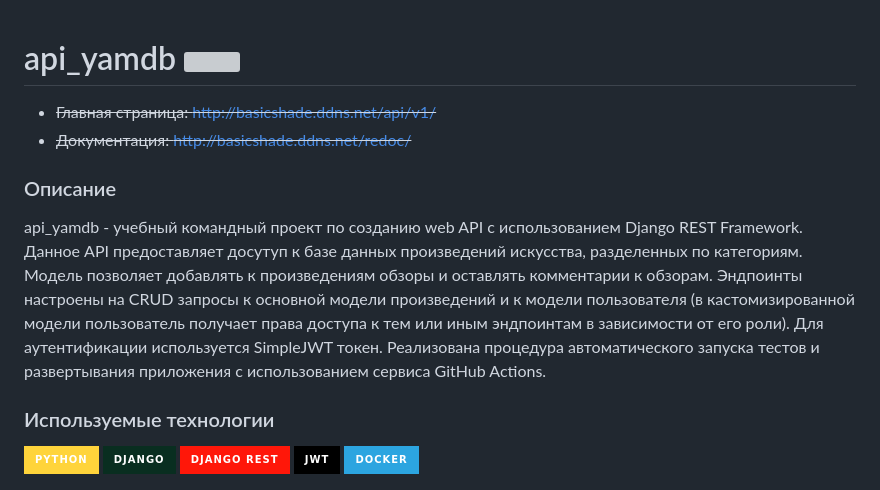
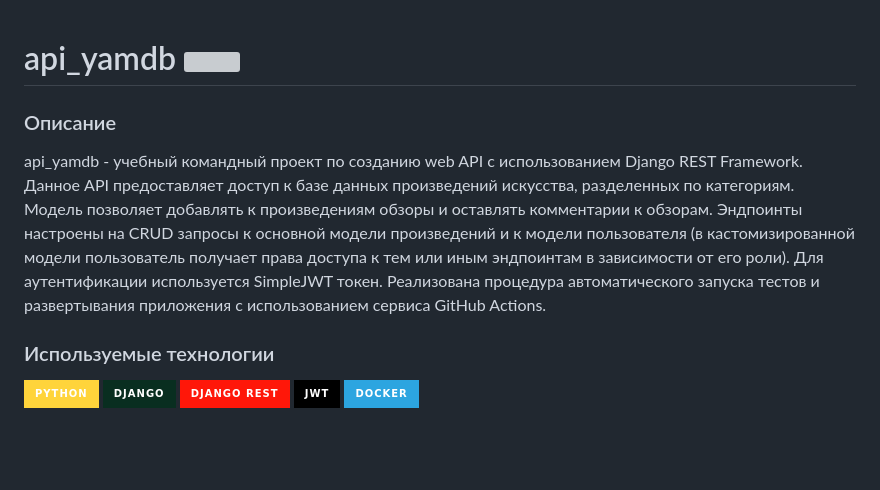
Before and after one commit to basicShade/yamdb_final, a Markdown page: README.md, the part around the change. Rendered like a GitHub page; badges without logos; blank space fills up the shorter version; grey boxes are pictures that could not be loaded.

```diff
--- a/README.md
+++ b/README.md
@@ -1,10 +1,7 @@
 # api_yamdb    <img src="https://github.com/basicshade/yamdb_final/actions/workflows/yamdb_workflow.yml/badge.svg" />
-* ~~Главная страница: http://basicshade.ddns.net/api/v1/~~
-* ~~Документация: http://basicshade.ddns.net/redoc/~~
-
 
 ### Описание
-api_yamdb - учебный командный проект по созданию web API с использованием Django REST Framework. Данное API предоставляет досутуп к базе данных произведений искусства, разделенных по категориям. Модель позволяет добавлять к произведениям обзоры и оставлять комментарии к обзорам. Эндпоинты настроены на CRUD запросы к основной модели произведений и к модели пользователя (в кастомизированной модели пользователь получает права доступа к тем или иным эндпоинтам в зависимости от его роли). Для аутентификации используется SimpleJWT токен. Реализована процедура автоматического запуска тестов и развертывания приложения с использованием сервиса GitHub Actions.
+api_yamdb - учебный командный проект по созданию web API с использованием Django REST Framework. Данное API предоставляет доступ к базе данных произведений искусства, разделенных по категориям. Модель позволяет добавлять к произведениям обзоры и оставлять комментарии к обзорам. Эндпоинты настроены на CRUD запросы к основной модели произведений и к модели пользователя (в кастомизированной модели пользователь получает права доступа к тем или иным эндпоинтам в зависимости от его роли). Для аутентификации используется SimpleJWT токен. Реализована процедура автоматического запуска тестов и развертывания приложения с использованием сервиса GitHub Actions.
 
 ### Используемые технологии
 <img src="https://img.shields.io/badge/Python-FFD43B?style=for-the-badge&logo=python&logoColor=blue" /> <img src="https://img.shields.io/badge/Django-092E20?style=for-the-badge&logo=django&logoColor=green" /> <img src="https://img.shields.io/badge/django%20rest-ff1709?style=for-the-badge&logo=django&logoColor=white" /> <img src="https://img.shields.io/badge/JWT-000000?style=for-the-badge&logo=JSON%20web%20tokens&logoColor=white" /> <img src="https://img.shields.io/badge/Docker-2CA5E0?style=for-the-badge&logo=docker&logoColor=white" />
```
